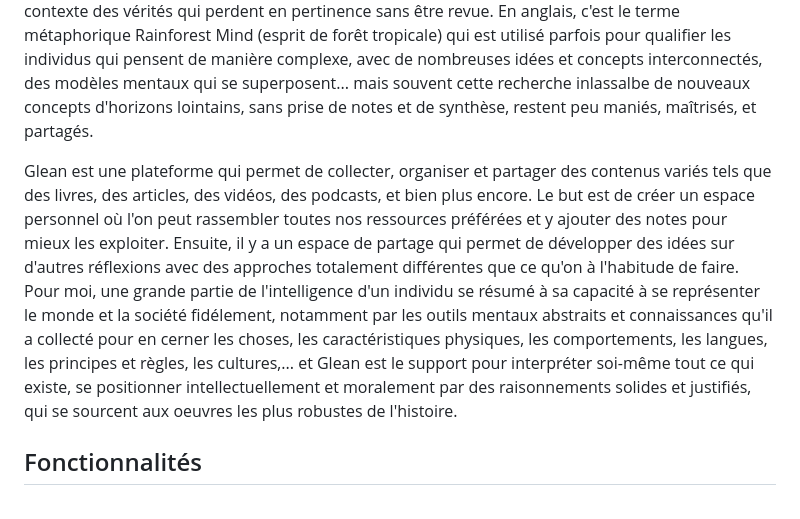
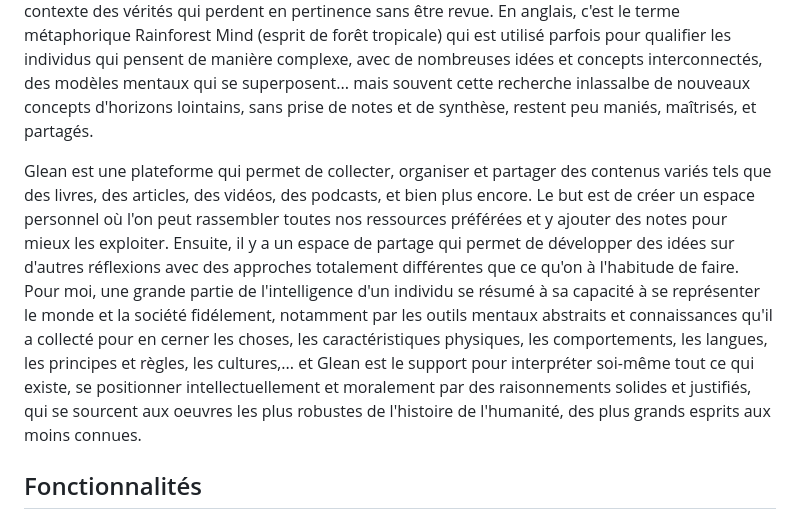
Before and after one commit to yasin-elbazi/glean, a Markdown page: README.md, the part around the change. GitHub-like rendering.

```diff
--- a/README.md
+++ b/README.md
@@ -2,7 +2,7 @@
 
 Bienvenue sur **Glean** ! Ce projet est le fruit d'une activité qui suscite souvent en moi l'obessession et une curiosité insatiable, c'est celle qui consiste à collecter, organiser, gérer et synthétiser d'énormes quantités variés de contenus (de différentes cultures, formats,..). Cette démarche permet entre autre de rassembler plusieurs réflexions avec une vision hollistique des sujets, des contenus, et des critiques sur ces mêmes contenus, et d'en faire une synthèse pour remettre à la lumière de notre contexte des vérités qui perdent en pertinence sans être revue. En anglais, c'est le terme métaphorique Rainforest Mind (esprit de forêt tropicale) qui est utilisé parfois pour qualifier les individus qui pensent de manière complexe, avec de nombreuses idées et concepts interconnectés, des modèles mentaux qui se superposent... mais souvent cette recherche inlassalbe de nouveaux concepts d'horizons lointains, sans prise de notes et de synthèse, restent peu maniés, maîtrisés, et partagés.
 
-Glean est une plateforme qui permet de collecter, organiser et partager des contenus variés tels que des livres, des articles, des vidéos, des podcasts, et bien plus encore. Le but est de créer un espace personnel où l'on peut rassembler toutes nos ressources préférées et y ajouter des notes pour mieux les exploiter. Ensuite, il y a un espace de partage qui permet de développer des idées sur d'autres réflexions avec des approches totalement différentes que ce qu'on à l'habitude de faire. Pour moi, une grande partie de l'intelligence d'un individu se résumé à sa capacité à se représenter le monde et la société fidélement, notamment par les outils mentaux abstraits et connaissances qu'il a collecté pour en cerner les choses, les caractéristiques physiques, les comportements, les langues, les principes et règles, les cultures,... et Glean est le support pour interpréter soi-même tout ce qui existe, se positionner intellectuellement et moralement par des raisonnements solides et justifiés, qui se sourcent aux oeuvres les plus robustes de l'histoire.
+Glean est une plateforme qui permet de collecter, organiser et partager des contenus variés tels que des livres, des articles, des vidéos, des podcasts, et bien plus encore. Le but est de créer un espace personnel où l'on peut rassembler toutes nos ressources préférées et y ajouter des notes pour mieux les exploiter. Ensuite, il y a un espace de partage qui permet de développer des idées sur d'autres réflexions avec des approches totalement différentes que ce qu'on à l'habitude de faire. Pour moi, une grande partie de l'intelligence d'un individu se résumé à sa capacité à se représenter le monde et la société fidélement, notamment par les outils mentaux abstraits et connaissances qu'il a collecté pour en cerner les choses, les caractéristiques physiques, les comportements, les langues, les principes et règles, les cultures,... et Glean est le support pour interpréter soi-même tout ce qui existe, se positionner intellectuellement et moralement par des raisonnements solides et justifiés, qui se sourcent aux oeuvres les plus robustes de l'histoire de l'humanité, des plus grands esprits aux moins connues.
 
 ## Fonctionnalités
 
```
